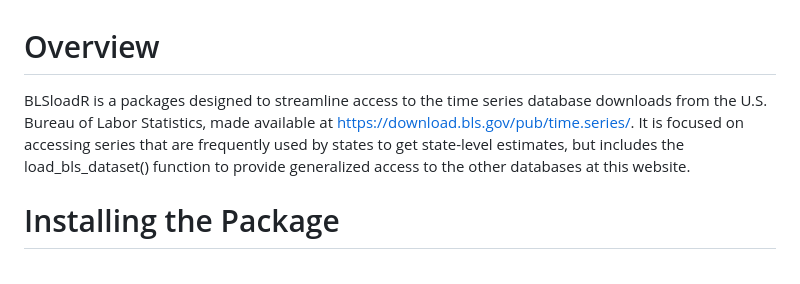
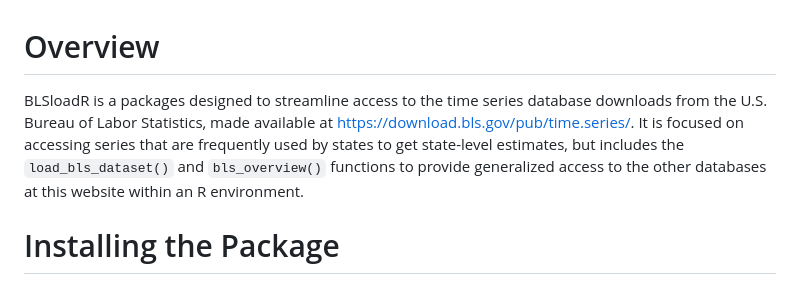
Before and after one commit to schmidtDETR/BLSloadR, a Markdown page: README.md, the part around the change. Drawn GitHub-style.

```diff
--- a/README.md
+++ b/README.md
@@ -1,5 +1,5 @@
 # Overview
-BLSloadR is a packages designed to streamline access to the time series database downloads from the U.S. Bureau of Labor Statistics, made available at https://download.bls.gov/pub/time.series/. It is focused on accessing series that are frequently used by states to get state-level estimates, but includes the load_bls_dataset() function to provide generalized access to the other databases at this website.
+BLSloadR is a packages designed to streamline access to the time series database downloads from the U.S. Bureau of Labor Statistics, made available at https://download.bls.gov/pub/time.series/. It is focused on accessing series that are frequently used by states to get state-level estimates, but includes the `load_bls_dataset()` and `bls_overview()` functions to provide generalized access to the other databases at this website within an R environment.
 
 # Installing the Package
 BLSloadR can be installed from Github with the following R commands:
```
